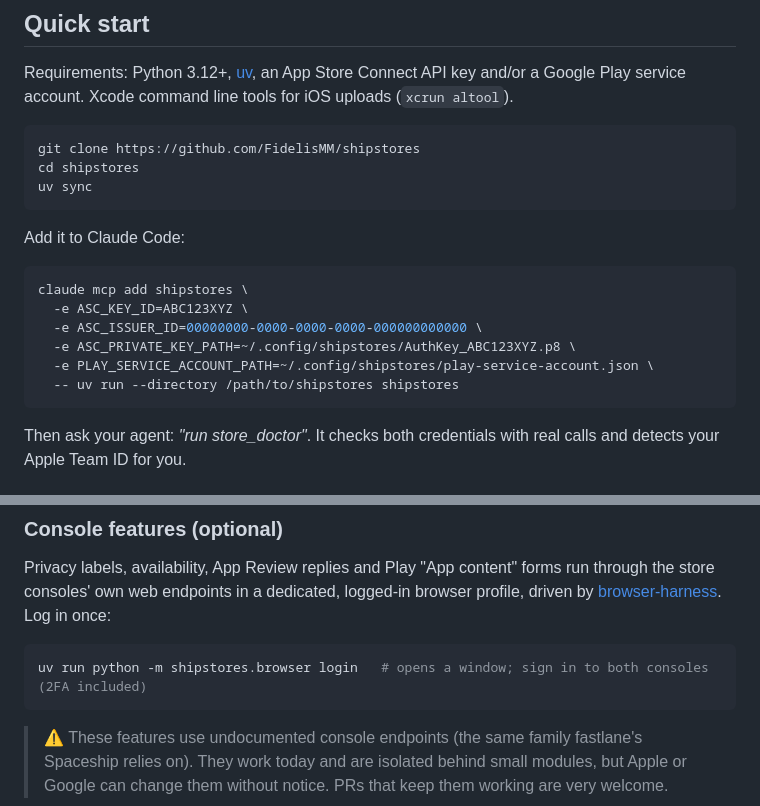
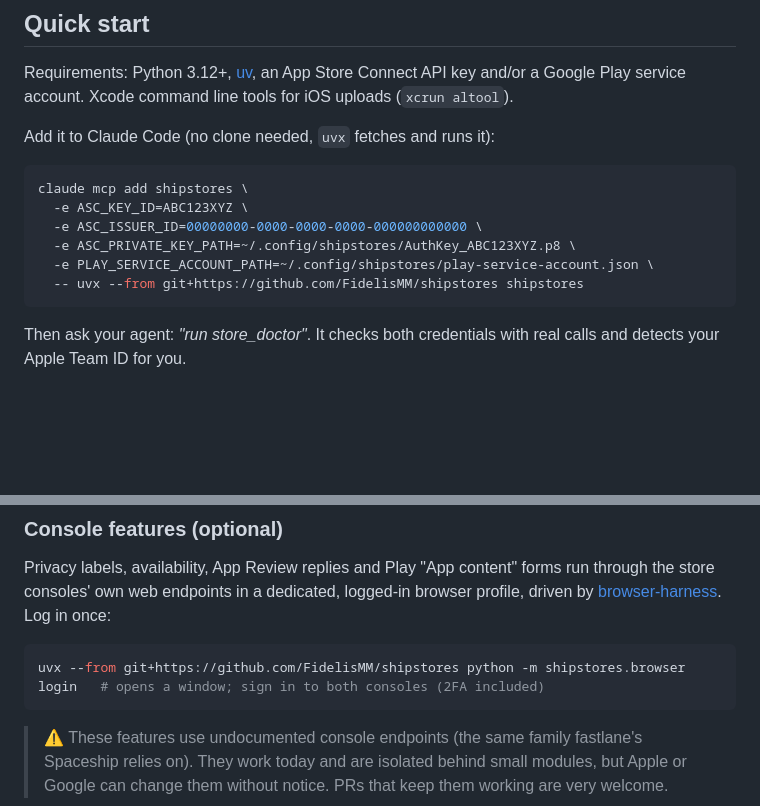
Before and after one commit to FidelisMM/shipstores, a Markdown page: README.md, 2 parts joined by grey strips. GitHub-like rendering; blank space fills up the shorter version.

Commit message:
README: one-line install with uvx, no clone needed

````diff
--- a/README.md
+++ b/README.md
@@ -58,13 +58,7 @@ Neither store lets anyone create an app record through an API, so `*_create_app_
 
 Requirements: Python 3.12+, [uv](https://docs.astral.sh/uv/), an App Store Connect API key and/or a Google Play service account. Xcode command line tools for iOS uploads (`xcrun altool`).
 
-```bash
-git clone https://github.com/FidelisMM/shipstores
-cd shipstores
-uv sync
-```
-
-Add it to Claude Code:
+Add it to Claude Code (no clone needed, `uvx` fetches and runs it):
 
 ```bash
 claude mcp add shipstores \
@@ -72,7 +66,7 @@ claude mcp add shipstores \
   -e ASC_ISSUER_ID=00000000-0000-0000-0000-000000000000 \
   -e ASC_PRIVATE_KEY_PATH=~/.config/shipstores/AuthKey_ABC123XYZ.p8 \
   -e PLAY_SERVICE_ACCOUNT_PATH=~/.config/shipstores/play-service-account.json \
-  -- uv run --directory /path/to/shipstores shipstores
+  -- uvx --from git+https://github.com/FidelisMM/shipstores shipstores
 ```
 
 Then ask your agent: *"run store_doctor"*. It checks both credentials with real calls and detects your Apple Team ID for you.
@@ -94,7 +88,7 @@ Values can also live in `~/.config/shipstores/config.toml` — see [`config.exam
 Privacy labels, availability, App Review replies and Play "App content" forms run through the store consoles' own web endpoints in a dedicated, logged-in browser profile, driven by [browser-harness](https://github.com/browser-use/browser-harness). Log in once:
 
 ```bash
-uv run python -m shipstores.browser login   # opens a window; sign in to both consoles (2FA included)
+uvx --from git+https://github.com/FidelisMM/shipstores python -m shipstores.browser login   # opens a window; sign in to both consoles (2FA included)
 ```
 
 > ⚠️ These features use undocumented console endpoints (the same family fastlane's Spaceship relies on). They work today and are isolated behind small modules, but Apple or Google can change them without notice. PRs that keep them working are very welcome.
````
